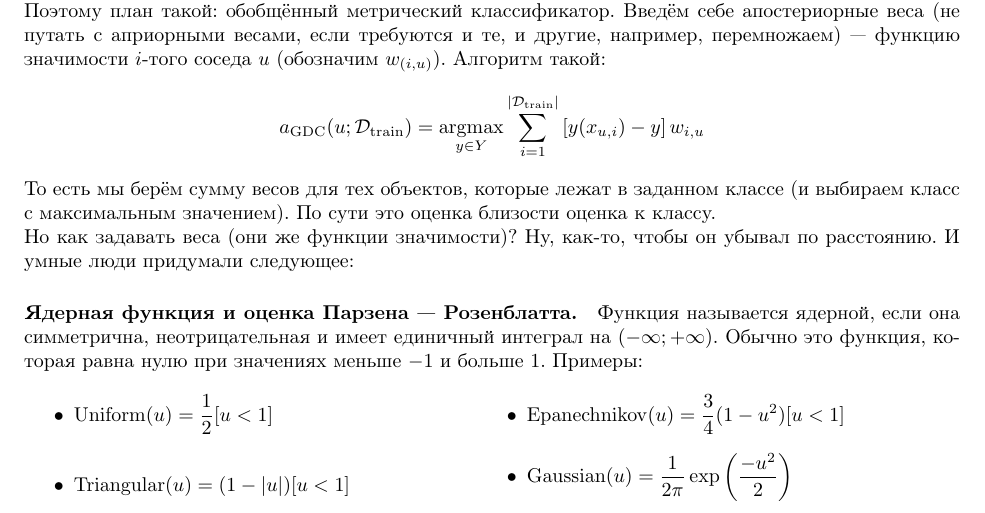
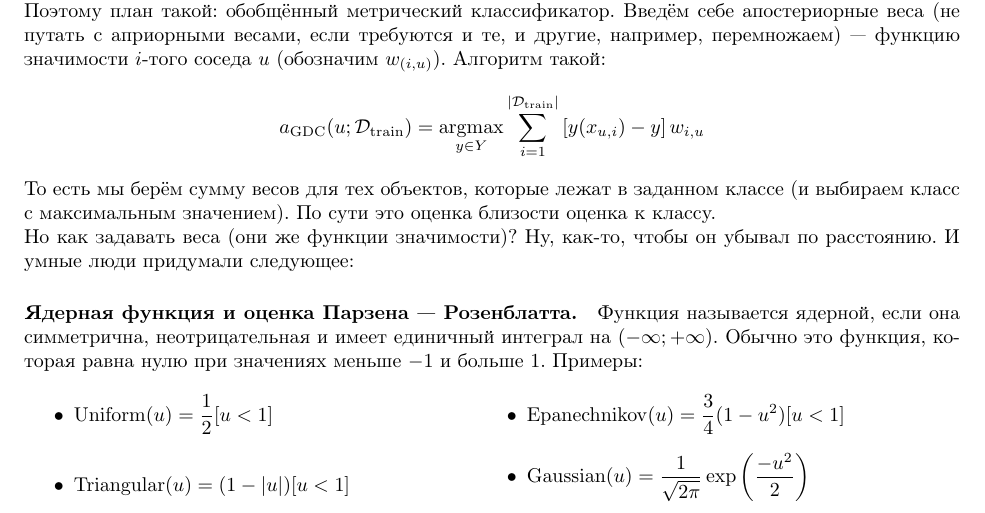
Before and after one commit to pure-vessel/ct-notes, a LaTeX document (АнДан_3.1.tex): part of page 16 of 19, cut so that both start at the same text. Compiled offline with pdfLaTeX.

Commit message:
DA cosmetic 2

```diff
--- a/АнДан_3.1.tex
+++ b/АнДан_3.1.tex
@@ -450,7 +450,7 @@
             \item $\displaystyle \operatorname{Triangular}(u)=(1-|u|)[u<1]$
             \columnbreak
             \item $\displaystyle \operatorname{Epanechnikov}(u)=\frac34(1-u^2)[u<1]$
-            \item $\displaystyle \operatorname{Gaussian}(u)=\frac1{2\pi}\exp\left(\frac{-u^2}2\right)$
+            \item $\displaystyle \operatorname{Gaussian}(u)=\frac1{\sqrt{2\pi}}\exp\left(\frac{-u^2}2\right)$
         \end{multicols}
     \end{itemize}
     \begin{figure}[H]
```
